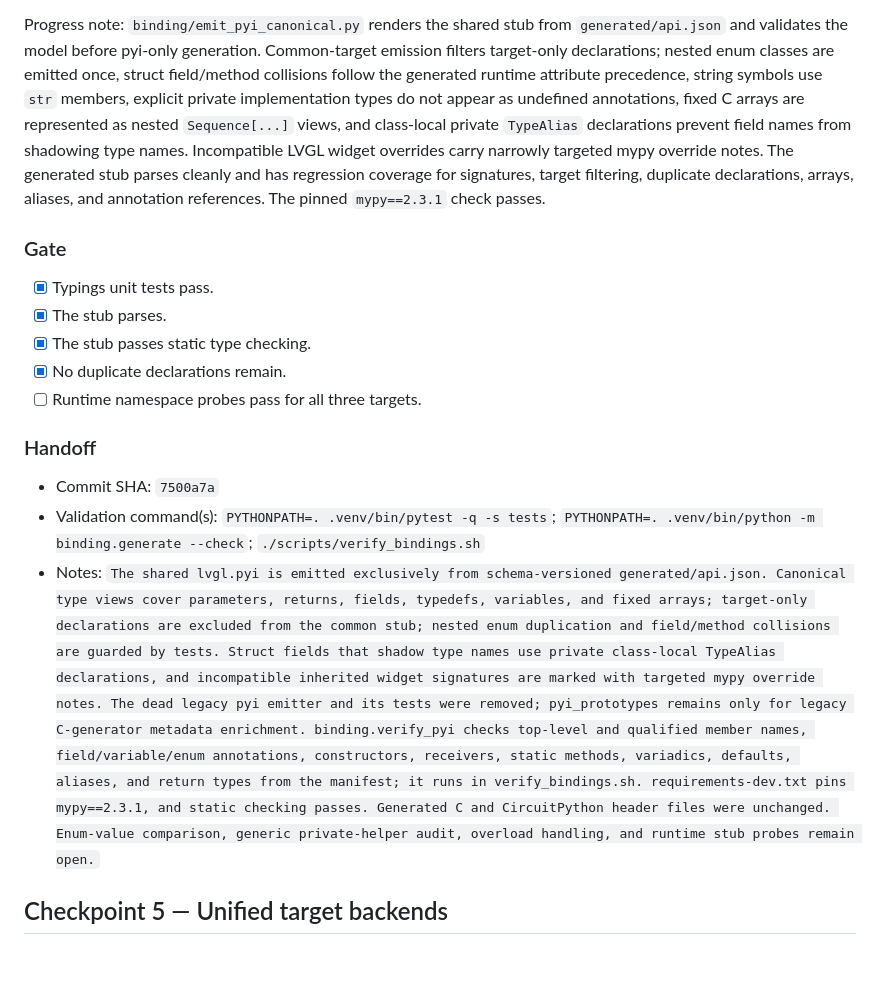
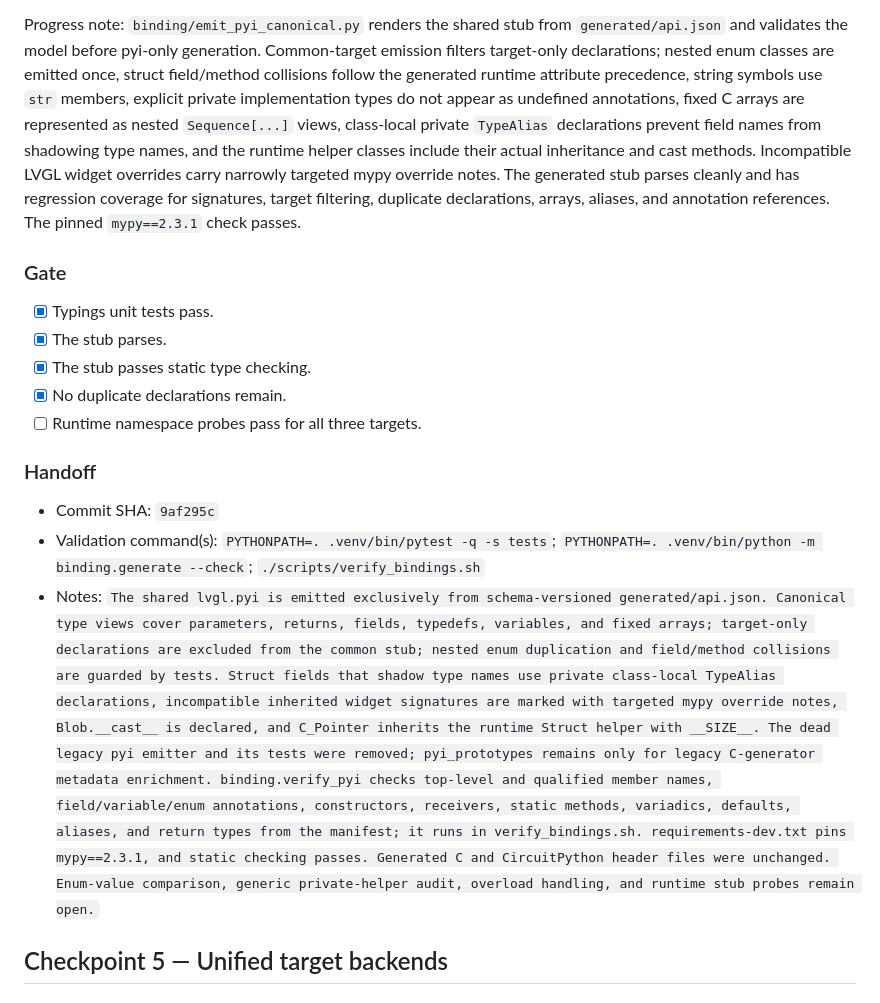
Before and after one commit to PyDevices/lv_bindings, a Markdown page: docs/lvgl-bindings-rebuild-plan.md, the part around the change. GitHub-like rendering; blank space fills up the shorter version.

Commit message:
docs: record runtime helper typing checkpoint

```diff
--- a/docs/lvgl-bindings-rebuild-plan.md
+++ b/docs/lvgl-bindings-rebuild-plan.md
@@ -263,8 +263,9 @@ Common-target emission filters target-only declarations; nested enum classes
 are emitted once, struct field/method collisions follow the generated runtime
 attribute precedence, string symbols use ``str`` members, explicit private
 implementation types do not appear as undefined annotations, fixed C arrays
-are represented as nested ``Sequence[...]`` views, and class-local private
-``TypeAlias`` declarations prevent field names from shadowing type names.
+are represented as nested ``Sequence[...]`` views, class-local private
+``TypeAlias`` declarations prevent field names from shadowing type names, and
+the runtime helper classes include their actual inheritance and cast methods.
 Incompatible LVGL widget overrides carry narrowly targeted mypy override
 notes. The generated stub parses cleanly and has regression coverage for
 signatures, target filtering, duplicate declarations, arrays, aliases, and
@@ -280,9 +281,9 @@ annotation references. The pinned ``mypy==2.3.1`` check passes.
 
 ### Handoff
 
-- Commit SHA: `7500a7a`
+- Commit SHA: `9af295c`
 - Validation command(s): `PYTHONPATH=. .venv/bin/pytest -q -s tests`; `PYTHONPATH=. .venv/bin/python -m binding.generate --check`; `./scripts/verify_bindings.sh`
-- Notes: `The shared lvgl.pyi is emitted exclusively from schema-versioned generated/api.json. Canonical type views cover parameters, returns, fields, typedefs, variables, and fixed arrays; target-only declarations are excluded from the common stub; nested enum duplication and field/method collisions are guarded by tests. Struct fields that shadow type names use private class-local TypeAlias declarations, and incompatible inherited widget signatures are marked with targeted mypy override notes. The dead legacy pyi emitter and its tests were removed; pyi_prototypes remains only for legacy C-generator metadata enrichment. binding.verify_pyi checks top-level and qualified member names, field/variable/enum annotations, constructors, receivers, static methods, variadics, defaults, aliases, and return types from the manifest; it runs in verify_bindings.sh. requirements-dev.txt pins mypy==2.3.1, and static checking passes. Generated C and CircuitPython header files were unchanged. Enum-value comparison, generic private-helper audit, overload handling, and runtime stub probes remain open.`
+- Notes: `The shared lvgl.pyi is emitted exclusively from schema-versioned generated/api.json. Canonical type views cover parameters, returns, fields, typedefs, variables, and fixed arrays; target-only declarations are excluded from the common stub; nested enum duplication and field/method collisions are guarded by tests. Struct fields that shadow type names use private class-local TypeAlias declarations, incompatible inherited widget signatures are marked with targeted mypy override notes, Blob.__cast__ is declared, and C_Pointer inherits the runtime Struct helper with __SIZE__. The dead legacy pyi emitter and its tests were removed; pyi_prototypes remains only for legacy C-generator metadata enrichment. binding.verify_pyi checks top-level and qualified member names, field/variable/enum annotations, constructors, receivers, static methods, variadics, defaults, aliases, and return types from the manifest; it runs in verify_bindings.sh. requirements-dev.txt pins mypy==2.3.1, and static checking passes. Generated C and CircuitPython header files were unchanged. Enum-value comparison, generic private-helper audit, overload handling, and runtime stub probes remain open.`
 
 ## Checkpoint 5 — Unified target backends
 
```
